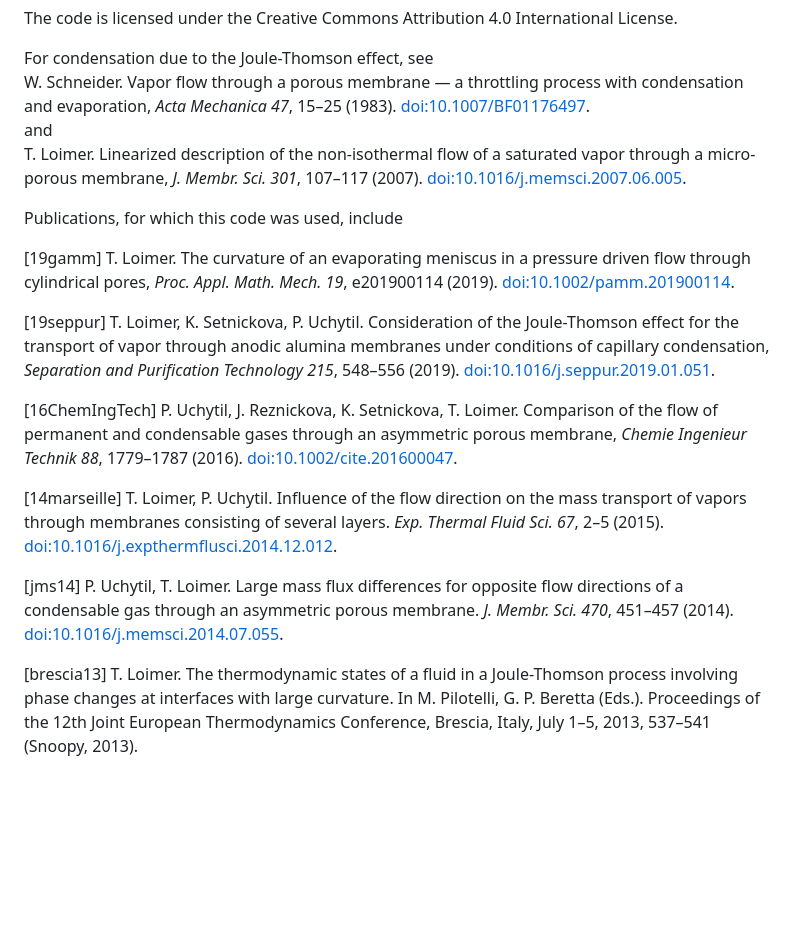
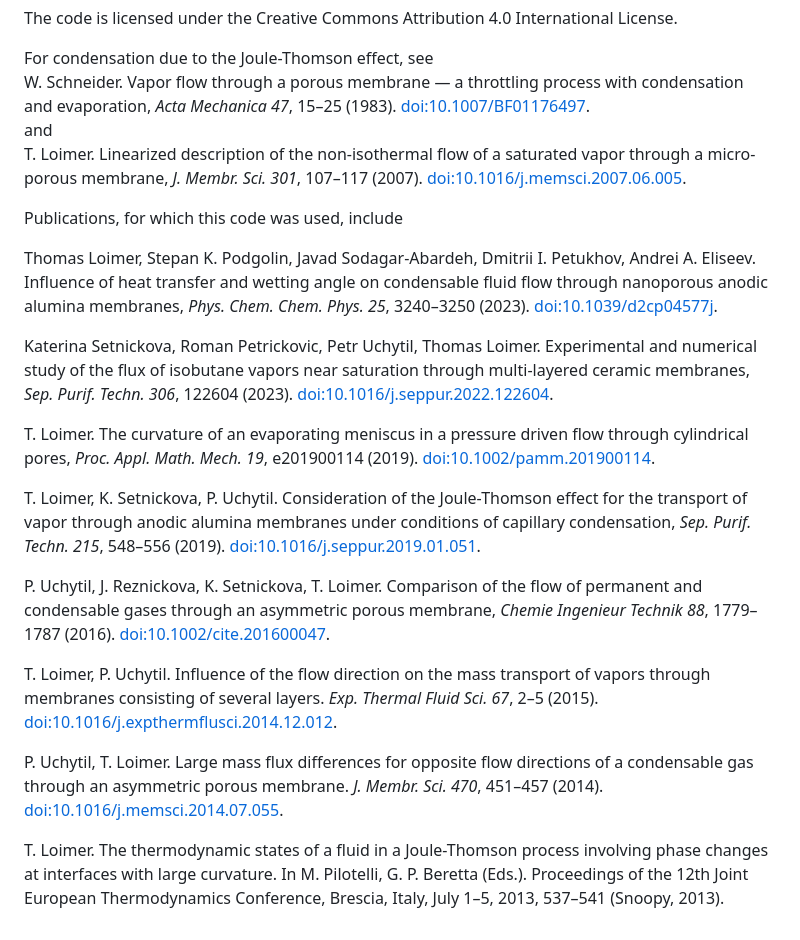
Before and after one commit to tloimer/membrane, a Markdown page: README.md, the part around one of its changes. GitHub-like rendering; blank space fills up the shorter version.

Commit message:
Add last two publications to README.md, update doi links

```diff
--- a/README.md
+++ b/README.md
@@ -28,6 +28,18 @@ and
 
 Publications, for which this code was used, include
 
-[19gamm] T. Loimer. The curvature of an evaporating meniscus in a pressure
+Thomas Loimer, Stepan K. Podgolin, Javad Sodagar-Abardeh,
+Dmitrii I. Petukhov, Andrei A. Eliseev.
+Influence of heat transfer and wetting angle on condensable fluid flow through
+nanoporous anodic alumina membranes, _Phys. Chem. Chem. Phys. 25_, 3240–3250 (2023).
+[doi:10.1039/d2cp04577j](https://doi.org/10.1039/d2cp04577j).
+
+Katerina Setnickova, Roman Petrickovic, Petr Uchytil, Thomas Loimer.
+Experimental and numerical study of the flux of isobutane vapors near
+saturation through multi-layered ceramic membranes, _Sep. Purif.
+Techn. 306_, 122604 (2023).
+[doi:10.1016/j.seppur.2022.122604](https://doi.org/10.1016/j.seppur.2022.122604).
+
+T. Loimer. The curvature of an evaporating meniscus in a pressure
 driven flow through cylindrical pores, _Proc. Appl. Math. Mech. 19_,
 e201900114 (2019).
@@ -35,15 +47,14 @@ e201900114 (2019).
 
-[19seppur] T. Loimer, K. Setnickova, P. Uchytil. Consideration of the
+T. Loimer, K. Setnickova, P. Uchytil. Consideration of the
 Joule-Thomson effect for the transport of vapor through anodic alumina membranes
-under conditions of capillary condensation, _Separation and Purification
-Technology 215_, 548–556 (2019).
-[doi:10.1016/j.seppur.2019.01.051](https://dx.doi.org/10.1016/j.seppur.2019.01.051).
+under conditions of capillary condensation, _Sep. Purif. Techn. 215_, 548–556 (2019).
+[doi:10.1016/j.seppur.2019.01.051](https://doi.org/10.1016/j.seppur.2019.01.051).
 
-[16ChemIngTech] P. Uchytil, J. Reznickova, K. Setnickova, T. Loimer. Comparison
+P. Uchytil, J. Reznickova, K. Setnickova, T. Loimer. Comparison
 of the flow of permanent and condensable gases through an asymmetric porous
 membrane, _Chemie Ingenieur Technik 88_, 1779–1787 (2016).
-[doi:10.1002/cite.201600047](https://dx.doi.org/10.1002/cite.201600047).
+[doi:10.1002/cite.201600047](https://doi.org/10.1002/cite.201600047).
 
-[14marseille] T. Loimer, P. Uchytil. Influence of the flow direction on the mass
+T. Loimer, P. Uchytil. Influence of the flow direction on the mass
 transport of vapors through membranes consisting of several layers. _Exp.
 Thermal Fluid Sci. 67_, 2–5 (2015).
@@ -51,4 +62,4 @@ Thermal Fluid Sci. 67_, 2–5 (2015).
 
-[jms14] P. Uchytil, T. Loimer. Large mass flux differences for opposite flow
+P. Uchytil, T. Loimer. Large mass flux differences for opposite flow
 directions of a condensable gas through an asymmetric porous membrane. _J.
 Membr. Sci. 470_, 451–457 (2014).
@@ -56,5 +67,5 @@ Membr. Sci. 470_, 451–457 (2014).
 
-[brescia13] T. Loimer. The thermodynamic states of a fluid in a Joule-Thomson
+T. Loimer. The thermodynamic states of a fluid in a Joule-Thomson
 process involving phase changes at interfaces with large curvature. In M.
 Pilotelli, G. P. Beretta (Eds.). Proceedings of the 12th Joint European
 Thermodynamics Conference, Brescia, Italy, July 1–5, 2013, 537–541 (Snoopy,
```
Also changed, not shown: other parts of README.md (+5 -5 lines).
